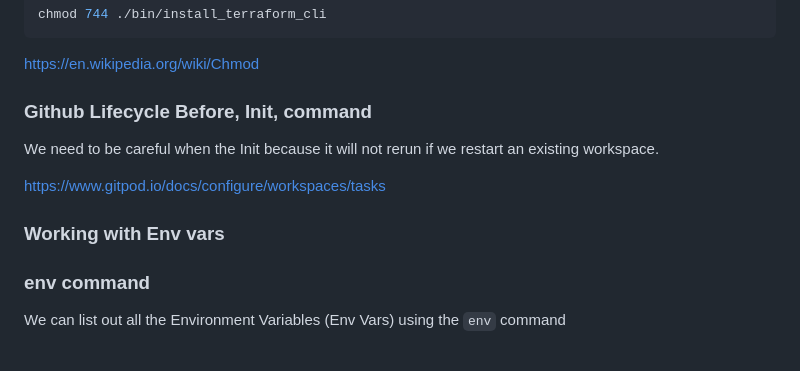
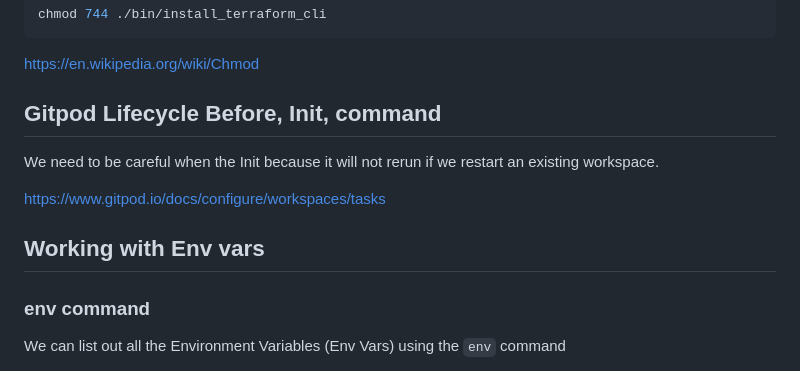
Before and after one commit to gogo-bee/terraform-beginner-bootcamp-2023, a Markdown page: README.md, the part around one of its changes. Rendered like a GitHub page.

```diff
--- a/README.md
+++ b/README.md
@@ -95,14 +95,14 @@ chmod 744 ./bin/install_terraform_cli
 
 https://en.wikipedia.org/wiki/Chmod
 
-### Github Lifecycle Before, Init, command
+## Gitpod Lifecycle Before, Init, command
 
 We need to be careful when the Init because it will not rerun if we restart an existing workspace.
 
 https://www.gitpod.io/docs/configure/workspaces/tasks
 
 
-### Working with Env vars
+## Working with Env vars
 
 ### env command
 
```
Also changed, not shown: other parts of README.md (+1 -1 lines).
